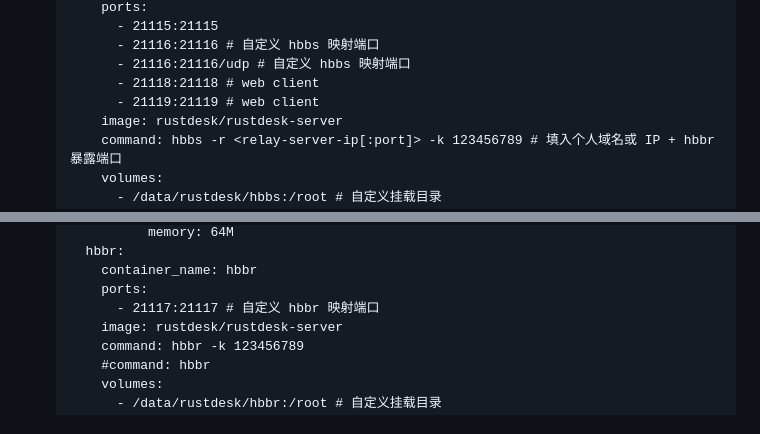
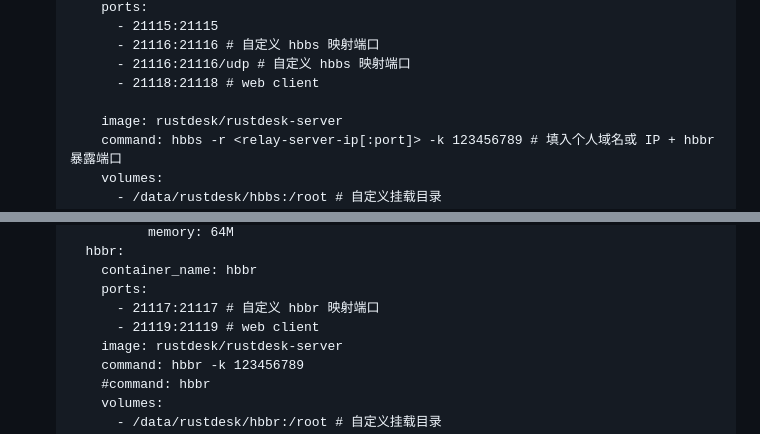
Before and after one commit to lejianwen/rustdesk-api, a Markdown page: README_EN.md, 2 parts joined by grey strips. GitHub-like rendering.

```diff
--- a/README_EN.md
+++ b/README_EN.md
@@ -229,7 +229,7 @@ lejianwen/rustdesk-api
          - 21116:21116 # 自定义 hbbs 映射端口
          - 21116:21116/udp # 自定义 hbbs 映射端口
          - 21118:21118 # web client
-         - 21119:21119 # web client
+
        image: rustdesk/rustdesk-server
        command: hbbs -r <relay-server-ip[:port]> -k 123456789 # 填入个人域名或 IP + hbbr 暴露端口
        volumes:
@@ -247,6 +247,7 @@ lejianwen/rustdesk-api
        container_name: hbbr
        ports:
          - 21117:21117 # 自定义 hbbr 映射端口
+         - 21119:21119 # web client
        image: rustdesk/rustdesk-server
        command: hbbr -k 123456789
        #command: hbbr
```
Also changed, not shown: README.md (+1 -1 lines).
